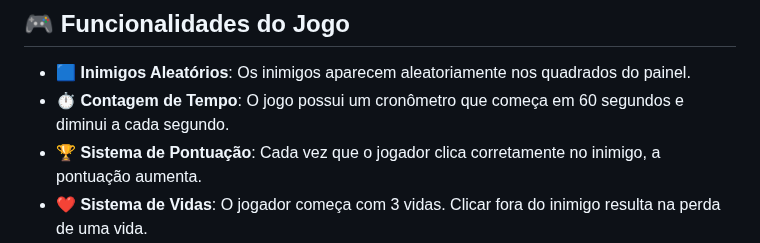
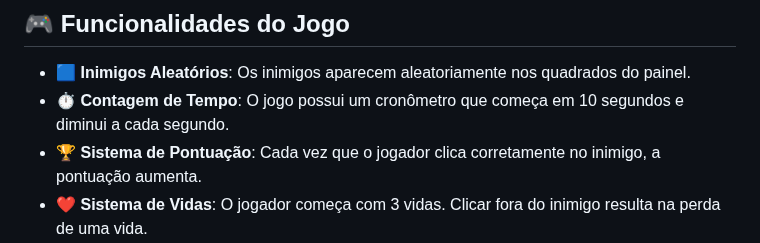
Before and after one commit to Amadeo-Frontend/DIO-Detona_Ralph, a Markdown page: README.md, the part around the change. Drawn GitHub-style.

Commit message:
ajusatando readme

```diff
--- a/README.md
+++ b/README.md
@@ -5,7 +5,7 @@ Este projeto é uma recriação do jogo inspirado no personagem **Detona Ralph**
 ## 🎮 Funcionalidades do Jogo
 
 - 🟦 **Inimigos Aleatórios**: Os inimigos aparecem aleatoriamente nos quadrados do painel.
-- ⏱️ **Contagem de Tempo**: O jogo possui um cronômetro que começa em 60 segundos e diminui a cada segundo.
+- ⏱️ **Contagem de Tempo**: O jogo possui um cronômetro que começa em 10 segundos e diminui a cada segundo.
 - 🏆 **Sistema de Pontuação**: Cada vez que o jogador clica corretamente no inimigo, a pontuação aumenta.
 - ❤️ **Sistema de Vidas**: O jogador começa com 3 vidas. Clicar fora do inimigo resulta na perda de uma vida.
 - 💀 **Game Over Modal**: Quando o tempo ou as vidas se esgotam, um modal de "Game Over" aparece mostrando a pontuação final do jogador.
```
